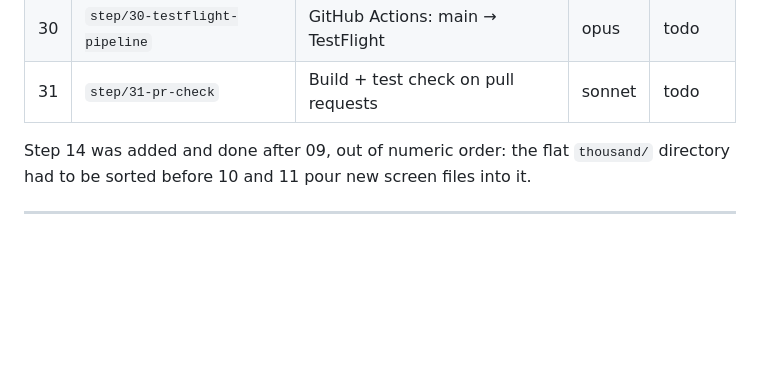
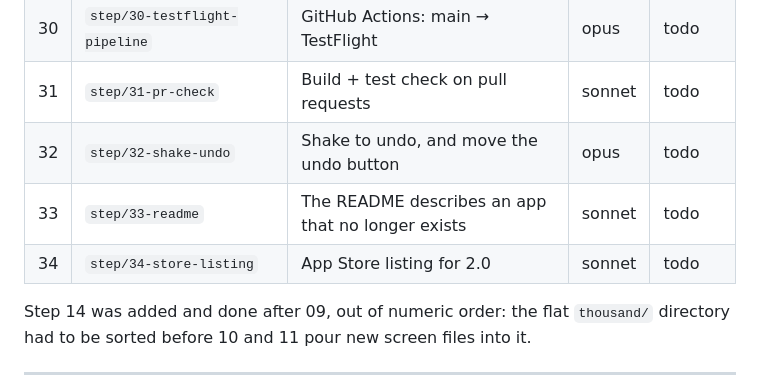
Before and after one commit to mfsaglam/wordlern, a Markdown page: docs/PLAN.md, the part around one of its changes. Rendered like a GitHub page; blank space fills up the shorter version.

Commit message:
plan: add steps 32-34 (shake to undo, README rewrite, store listing)
Co-Authored-By: Claude <noreply@anthropic.com>

```diff
--- a/docs/PLAN.md
+++ b/docs/PLAN.md
@@ -39,6 +39,9 @@ bigger model, mechanical steps are not.
 | 29 | `step/29-fastlane` | Fastlane, proven from the laptop | opus | done |
 | 30 | `step/30-testflight-pipeline` | GitHub Actions: main → TestFlight | opus | todo |
 | 31 | `step/31-pr-check` | Build + test check on pull requests | sonnet | todo |
+| 32 | `step/32-shake-undo` | Shake to undo, and move the undo button | opus | todo |
+| 33 | `step/33-readme` | The README describes an app that no longer exists | sonnet | todo |
+| 34 | `step/34-store-listing` | App Store listing for 2.0 | sonnet | todo |
 
 Step 14 was added and done after 09, out of numeric order: the flat `thousand/` directory had to be
 sorted before 10 and 11 pour new screen files into it.
```
Also changed, not shown: other parts of docs/PLAN.md (+66 -0 lines).
